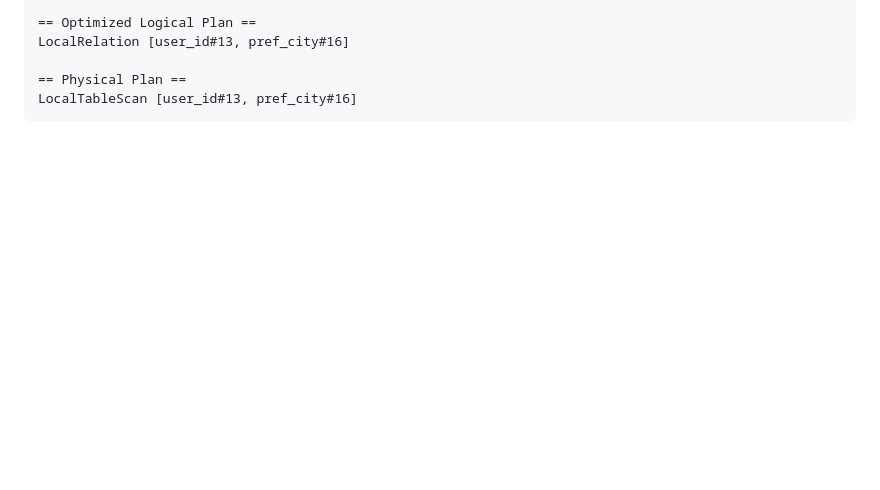
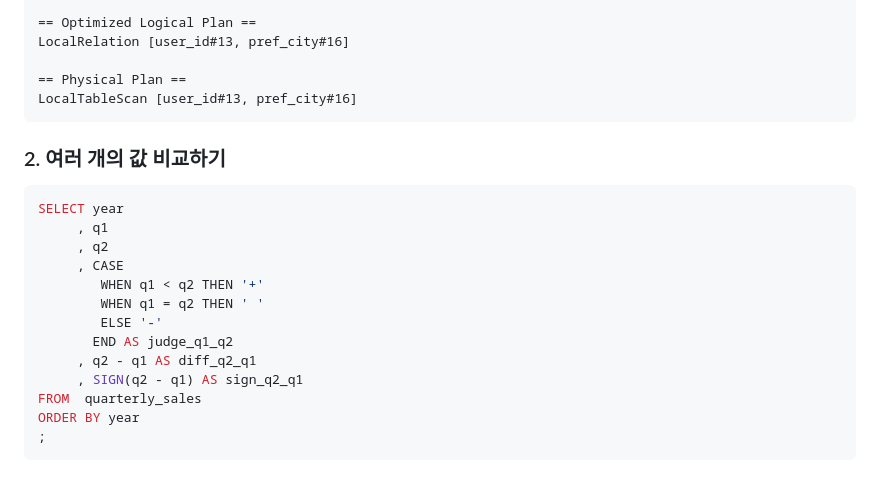
Before and after one commit to zipdoki/study-cafe, a Markdown page: books/sql_recipes/chapter3.md, the part around one of its changes. Drawn GitHub-style; blank space fills up the shorter version.

````diff
--- a/books/sql_recipes/chapter3.md
+++ b/books/sql_recipes/chapter3.md
@@ -348,3 +348,22 @@ LocalTableScan [user_id#13, pref_city#16]
 ```
 
 <!-- empty-paragraph -->
+
+### 2\. 여러 개의 값 비교하기
+
+```sql
+SELECT year
+     , q1
+     , q2
+     , CASE
+        WHEN q1 < q2 THEN '+'
+        WHEN q1 = q2 THEN ' '
+        ELSE '-'
+       END AS judge_q1_q2
+     , q2 - q1 AS diff_q2_q1
+     , SIGN(q2 - q1) AS sign_q2_q1
+FROM  quarterly_sales
+ORDER BY year
+;
+```
+
````
Also changed, not shown: other parts of books/sql_recipes/chapter3.md (+1 -0 lines).
